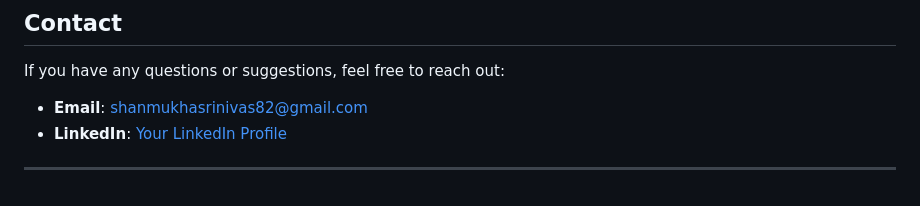
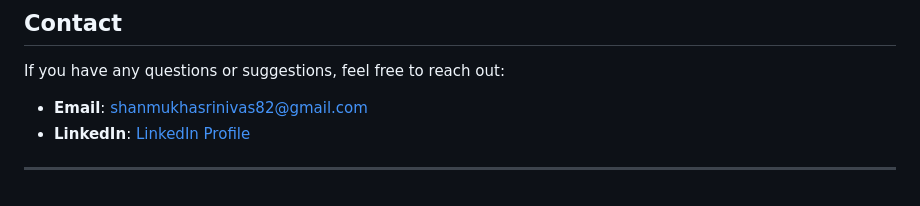
Before and after one commit to Shannu3766/AttendEase, a Markdown page: README.md, the part around the change. GitHub-like rendering.

```diff
--- a/README.md
+++ b/README.md
@@ -152,6 +152,6 @@ This project is licensed under the MIT License. See the `LICENSE` file for more
 If you have any questions or suggestions, feel free to reach out:
 
 - **Email**: shanmukhasrinivas82@gmail.com
-- **LinkedIn**: [Your LinkedIn Profile](https://www.linkedin.com/in/shannu6637/)
+- **LinkedIn**: [LinkedIn Profile](https://www.linkedin.com/in/shannu6637/)
 
 ---
```
